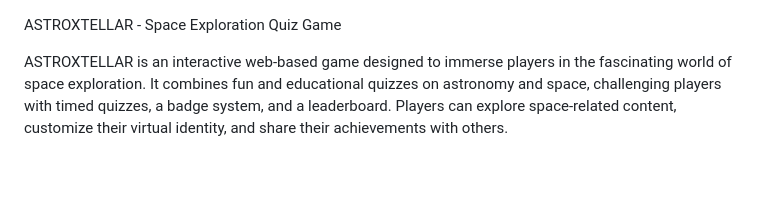
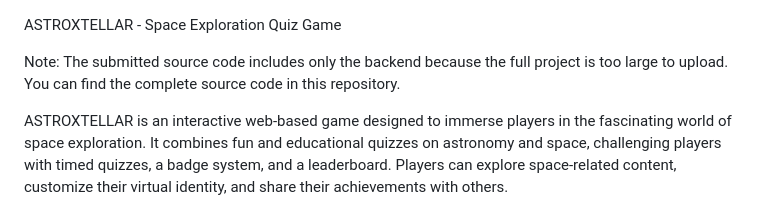
Before and after one commit to chamikamunithunga/AstroXTellar-codes, a Markdown page: Readme.md, the part around the change. Drawn GitHub-style; blank space fills up the shorter version.

```diff
--- a/Readme.md
+++ b/Readme.md
@@ -1,4 +1,6 @@
 ASTROXTELLAR - Space Exploration Quiz Game
+
+Note: The submitted source code includes only the backend because the full project is too large to upload. You can find the complete source code in this repository.
 
 ASTROXTELLAR is an interactive web-based game designed to immerse players in the fascinating world of space exploration. It combines fun and educational quizzes on astronomy and space, challenging players with timed quizzes, a badge system, and a leaderboard. Players can explore space-related content, customize their virtual identity, and share their achievements with others.
 
```
